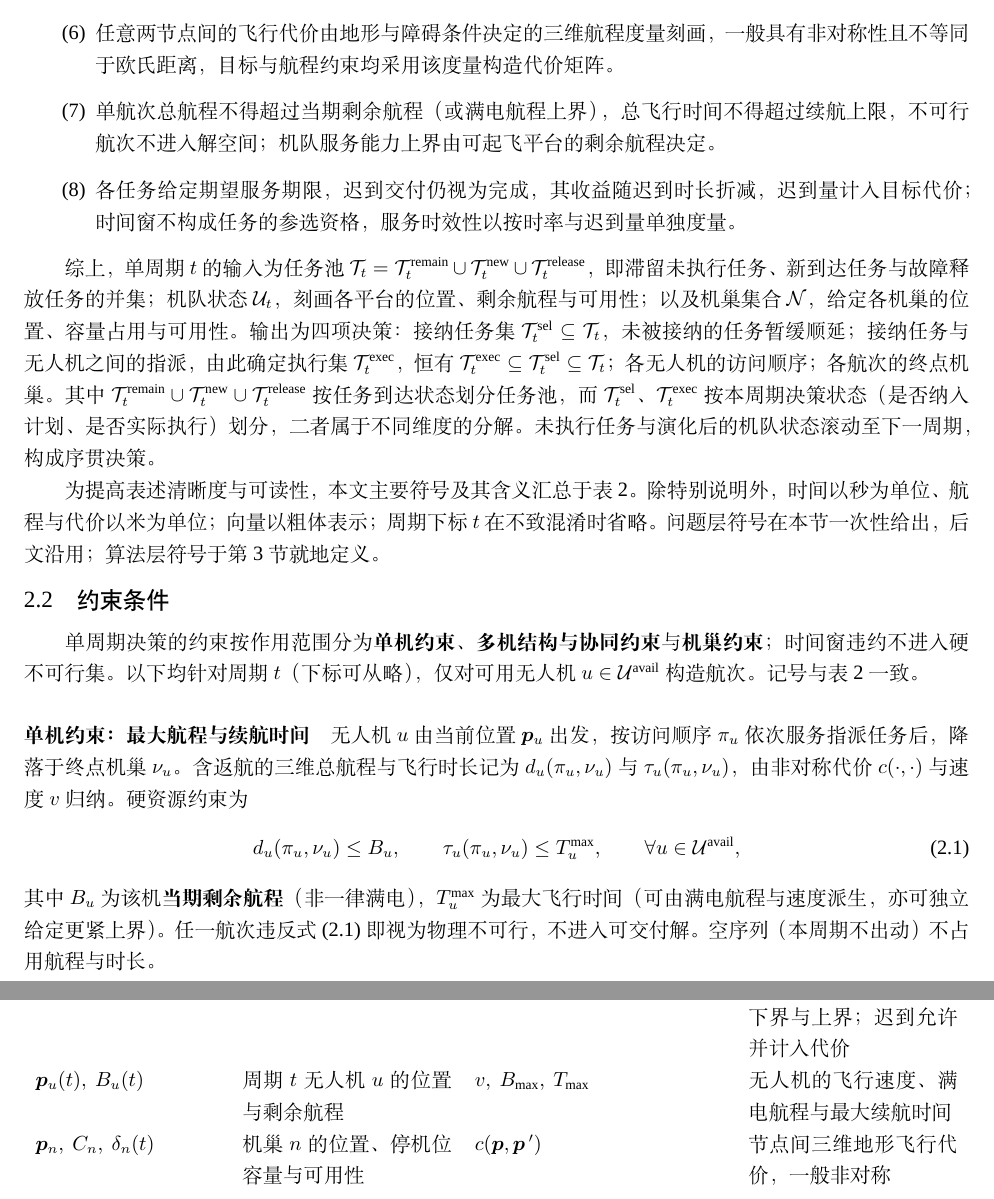
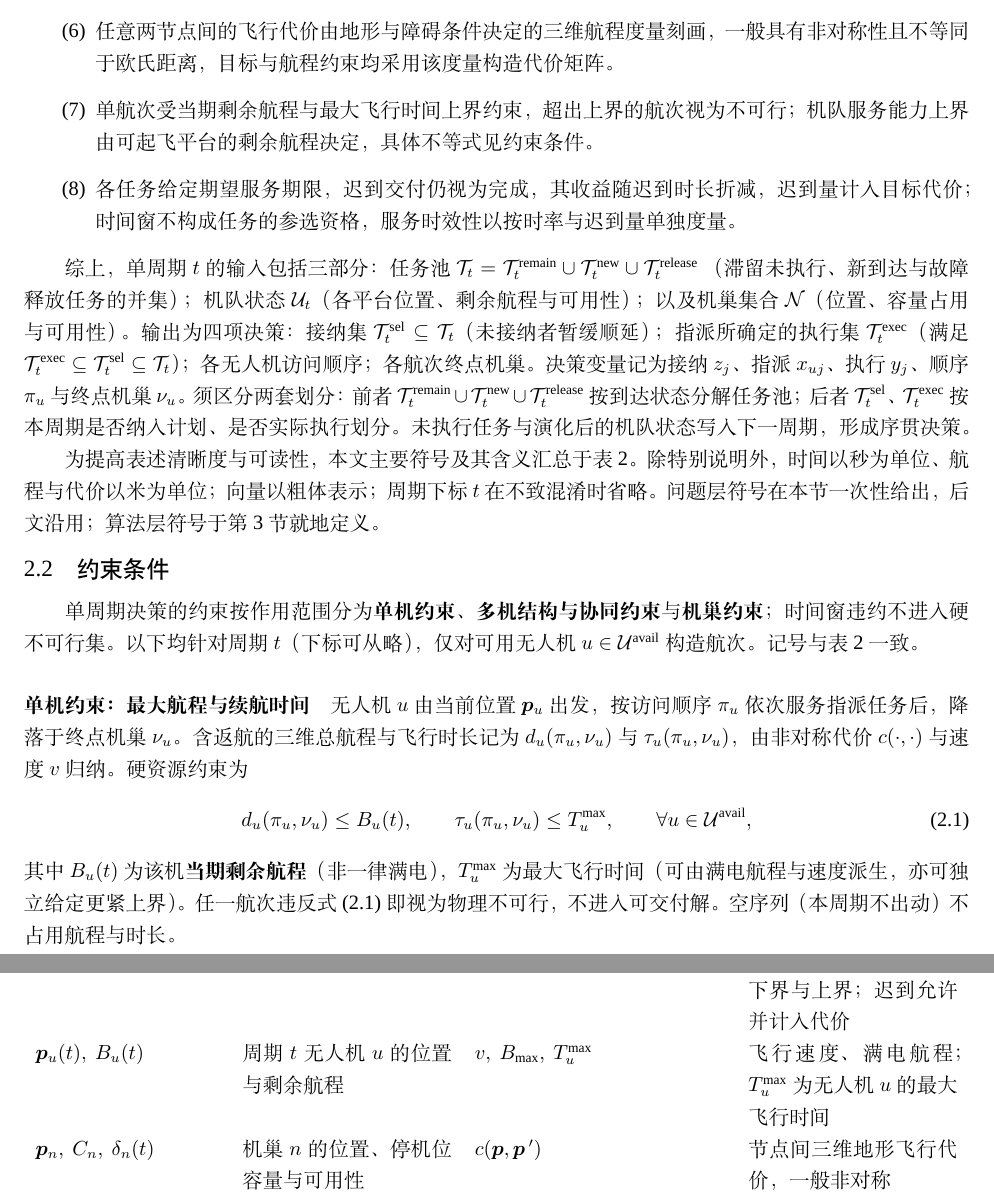
Before and after one commit to 909347194/ExperimentForGraduation, a LaTeX document (paper/manuscript1_journal_article/main.tex, which reads paper/manuscript1_journal_article/sections/s02_problem_formulation.tex): two parts of pages 5 and 6 of 12, joined at a grey line, cut so that both start at the same text. Compiled offline with XeLaTeX; a missing font is replaced by an installed copy or a similar font.

Commit message:
docs(paper): §2 打磨①–④——假设去重、符号统一、目标口吻、I/O拆句

```diff
--- a/paper/manuscript1_journal_article/sections/s02_problem_formulation.tex
+++ b/paper/manuscript1_journal_article/sections/s02_problem_formulation.tex
@@ -28,28 +28,27 @@
       \item 任意两节点间的飞行代价由地形与障碍条件决定的三维航程度量刻画，
             一般具有非对称性且不等同于欧氏距离，目标与航程约束均采用该度量构造代价
             矩阵。
-      \item 单航次总航程不得超过当期剩余航程（或满电航程上界），总飞行时间不得超过续航上限，不可行
-            航次不进入解空间；机队服务能力上界由可起飞平台的剩余航程决定。
+      \item 单航次受当期剩余航程与最大飞行时间上界约束，超出上界的航次视为不可行；
+            机队服务能力上界由可起飞平台的剩余航程决定，具体不等式见约束条件。
       \item 各任务给定期望服务期限，迟到交付仍视为完成，其收益随迟到时长折减，
             迟到量计入目标代价；时间窗不构成任务的参选资格，服务时效性以按时率与
             迟到量单独度量。
 \end{enumerate}
 
-综上，单周期 $t$ 的输入为任务池
+综上，单周期 $t$ 的输入包括三部分：任务池
 $\mathcal{T}_t=\mathcal{T}_t^{\mathrm{remain}}\cup
-      \mathcal{T}_t^{\mathrm{new}}\cup\mathcal{T}_t^{\mathrm{release}}$，
-即滞留未执行任务、新到达任务与故障释放任务的并集；机队状态 $\mathcal{U}_t$，
-刻画各平台的位置、剩余航程与可用性；以及机巢集合 $\mathcal{N}$，给定各机巢
-的位置、容量占用与可用性。输出为四项决策：接纳任务集
-$\mathcal{T}_t^{\mathrm{sel}}\subseteq\mathcal{T}_t$，未被接纳的任务暂缓
-顺延；接纳任务与无人机之间的指派，由此确定执行集
-$\mathcal{T}_t^{\mathrm{exec}}$，恒有
+      \mathcal{T}_t^{\mathrm{new}}\cup\mathcal{T}_t^{\mathrm{release}}$
+（滞留未执行、新到达与故障释放任务的并集）；机队状态 $\mathcal{U}_t$（各平台位置、剩余航程与可用性）；
+以及机巢集合 $\mathcal{N}$（位置、容量占用与可用性）。
+输出为四项决策：接纳集 $\mathcal{T}_t^{\mathrm{sel}}\subseteq\mathcal{T}_t$（未接纳者暂缓顺延）；
+指派所确定的执行集 $\mathcal{T}_t^{\mathrm{exec}}$（满足
 $\mathcal{T}_t^{\mathrm{exec}}\subseteq\mathcal{T}_t^{\mathrm{sel}}
-      \subseteq\mathcal{T}_t$；各无人机的访问顺序；各航次的终点机巢。其中
-$\mathcal{T}_t^{\mathrm{remain}}\cup\mathcal{T}_t^{\mathrm{new}}\cup\mathcal{T}_t^{\mathrm{release}}$
-按任务到达状态划分任务池，而 $\mathcal{T}_t^{\mathrm{sel}}$、$\mathcal{T}_t^{\mathrm{exec}}$
-按本周期决策状态（是否纳入计划、是否实际执行）划分，二者属于不同维度的分解。
-未执行任务与演化后的机队状态滚动至下一周期，构成序贯决策。
+      \subseteq\mathcal{T}_t$）；各无人机访问顺序；各航次终点机巢。
+决策变量记为接纳 $z_j$、指派 $x_{uj}$、执行 $y_j$、顺序 $\pi_u$ 与终点机巢 $\nu_u$。
+须区分两套划分：前者 $\mathcal{T}_t^{\mathrm{remain}}\cup\mathcal{T}_t^{\mathrm{new}}\cup\mathcal{T}_t^{\mathrm{release}}$
+按到达状态分解任务池；后者 $\mathcal{T}_t^{\mathrm{sel}}$、$\mathcal{T}_t^{\mathrm{exec}}$
+按本周期是否纳入计划、是否实际执行划分。
+未执行任务与演化后的机队状态写入下一周期，形成序贯决策。
 
 为提高表述清晰度与可读性，本文主要符号及其含义汇总于表~\ref{tab:symbols}。
 除特别说明外，时间以秒为单位、航程与代价以米为单位；向量以粗体表示；周期下标 $t$ 在不致混淆时省略。
@@ -70,7 +69,7 @@ $\mathcal{T}_t^{\mathrm{remain}}\cup\mathcal{T}_t^{\mathrm{new}}\cup\mathcal{T}_
         \multicolumn{4}{l}{\emph{外生参数}} \\
         $\bm{p}_j$ & 任务 $j$ 的位置向量 & $R_j$ & 任务 $j$ 的收益 \\
         $a_j$ & 任务 $j$ 的到达时刻 & $e_j,\ l_j$ & 任务 $j$ 期望服务期限的下界与上界；迟到允许并计入代价 \\
-        $\bm{p}_u(t),\ B_u(t)$ & 周期 $t$ 无人机 $u$ 的位置与剩余航程 & $v,\ B_{\max},\ T_{\max}$ & 无人机的飞行速度、满电航程与最大续航时间 \\
+        $\bm{p}_u(t),\ B_u(t)$ & 周期 $t$ 无人机 $u$ 的位置与剩余航程 & $v,\ B_{\max},\ T_u^{\max}$ & 飞行速度、满电航程；$T_u^{\max}$ 为无人机 $u$ 的最大飞行时间 \\
         $\bm{p}_n,\ C_n,\ \delta_n(t)$ & 机巢 $n$ 的位置、停机位容量与可用性 & $c(\bm{p},\bm{p}\,')$ & 节点间三维地形飞行代价，一般非对称 \\
         $W$ & 迟到折减容忍时长 &  &  \\
         \midrule
@@ -94,13 +93,13 @@ $\mathcal{T}_t^{\mathrm{remain}}\cup\mathcal{T}_t^{\mathrm{new}}\cup\mathcal{T}_
 \paragraph{单机约束：最大航程与续航时间}
 无人机 $u$ 由当前位置 $\bm{p}_u$ 出发，按访问顺序 $\pi_u$ 依次服务指派任务后，降落于终点机巢 $\nu_u$。含返航的三维总航程与飞行时长记为 $d_u(\pi_u,\nu_u)$ 与 $\tau_u(\pi_u,\nu_u)$，由非对称代价 $c(\cdot,\cdot)$ 与速度 $v$ 归纳。硬资源约束为
 \begin{equation}
-  d_u(\pi_u,\nu_u) \le B_u,
+  d_u(\pi_u,\nu_u) \le B_u(t),
   \qquad
   \tau_u(\pi_u,\nu_u) \le T_u^{\max},
   \qquad \forall u\in\mathcal{U}^{\mathrm{avail}},
   \label{eq:range_time}
 \end{equation}
-其中 $B_u$ 为该机\textbf{当期剩余航程}（非一律满电），$T_u^{\max}$ 为最大飞行时间（可由满电航程与速度派生，亦可独立给定更紧上界）。任一航次违反式~\eqref{eq:range_time} 即视为物理不可行，不进入可交付解。空序列（本周期不出动）不占用航程与时长。
+其中 $B_u(t)$ 为该机\textbf{当期剩余航程}（非一律满电），$T_u^{\max}$ 为最大飞行时间（可由满电航程与速度派生，亦可独立给定更紧上界）。任一航次违反式~\eqref{eq:range_time} 即视为物理不可行，不进入可交付解。空序列（本周期不出动）不占用航程与时长。
 
 \paragraph{多机结构约束：指派、执行与访问顺序}
 接纳、执行与指派满足
```
Also changed, not shown: paper/manuscript1_journal_article/sections/s02_problem_formulation.tex (6 more changed lines).
